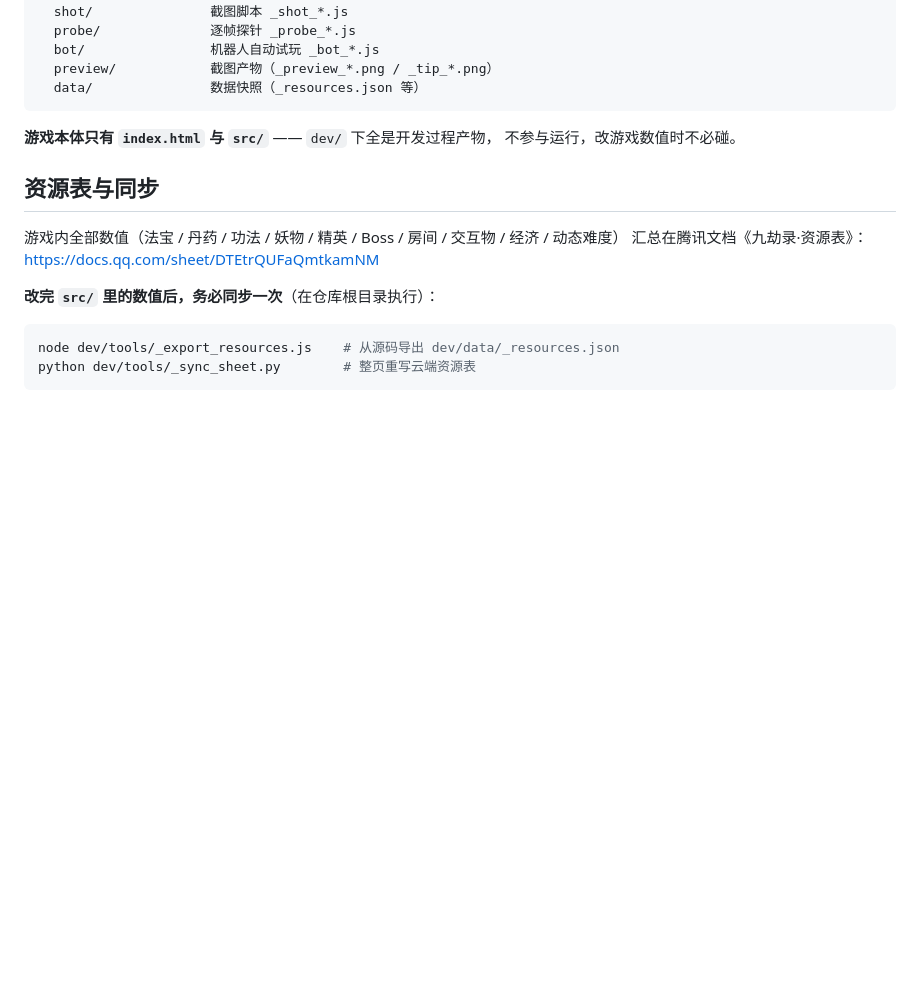
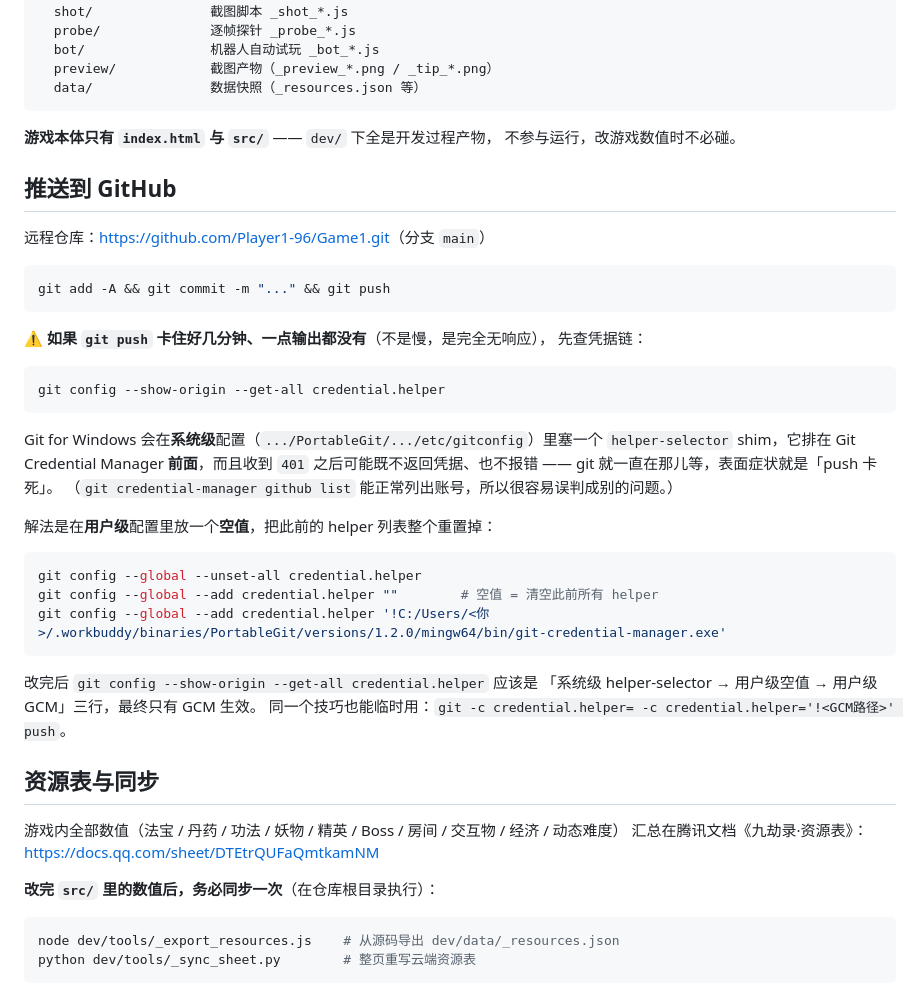
Before and after one commit to Player1-96/Game1, a Markdown page: README.md, the part around the change. Rendered like a GitHub page; blank space fills up the shorter version.

Commit message:
README 补 GitHub 推送说明与「push 卡死」的排查方法
记录本次踩到的坑：系统级 credential.helper=helper-selector 排在 GCM 前面，
收到 401 后既不返回凭据也不报错，导致 git push 完全无响应（每次卡 3~4 分钟）。
解法是用用户级空值把 helper 列表重置掉，只留 GCM。

````diff
--- a/README.md
+++ b/README.md
@@ -197,6 +197,38 @@ dev/                  开发产物，与游戏本体无关（整个删掉游戏
 **游戏本体只有 `index.html` 与 `src/`** —— `dev/` 下全是开发过程产物，
 不参与运行，改游戏数值时不必碰。
 
+## 推送到 GitHub
+
+远程仓库：<https://github.com/Player1-96/Game1.git>（分支 `main`）
+
+```bash
+git add -A && git commit -m "..." && git push
+```
+
+⚠️ **如果 `git push` 卡住好几分钟、一点输出都没有**（不是慢，是完全无响应），
+先查凭据链：
+
+```bash
+git config --show-origin --get-all credential.helper
+```
+
+Git for Windows 会在**系统级**配置（`.../PortableGit/.../etc/gitconfig`）里塞一个
+`helper-selector` shim，它排在 Git Credential Manager **前面**，而且收到
+`401` 之后可能既不返回凭据、也不报错 —— git 就一直在那儿等，表面症状就是「push 卡死」。
+（`git credential-manager github list` 能正常列出账号，所以很容易误判成别的问题。）
+
+解法是在**用户级**配置里放一个**空值**，把此前的 helper 列表整个重置掉：
+
+```bash
+git config --global --unset-all credential.helper
+git config --global --add credential.helper ""        # 空值 = 清空此前所有 helper
+git config --global --add credential.helper '!C:/Users/<你>/.workbuddy/binaries/PortableGit/versions/1.2.0/mingw64/bin/git-credential-manager.exe'
+```
+
+改完后 `git config --show-origin --get-all credential.helper` 应该是
+「系统级 helper-selector → 用户级空值 → 用户级 GCM」三行，最终只有 GCM 生效。
+同一个技巧也能临时用：`git -c credential.helper= -c credential.helper='!<GCM路径>' push`。
+
 ## 资源表与同步
 
 游戏内全部数值（法宝 / 丹药 / 功法 / 妖物 / 精英 / Boss / 房间 / 交互物 / 经济 / 动态难度）
````
